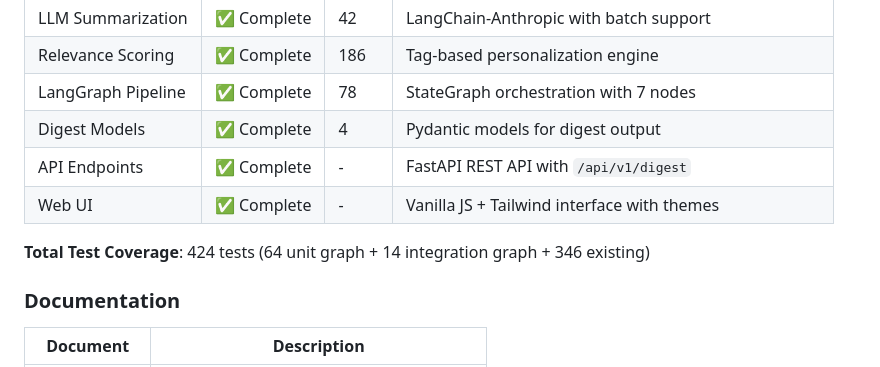
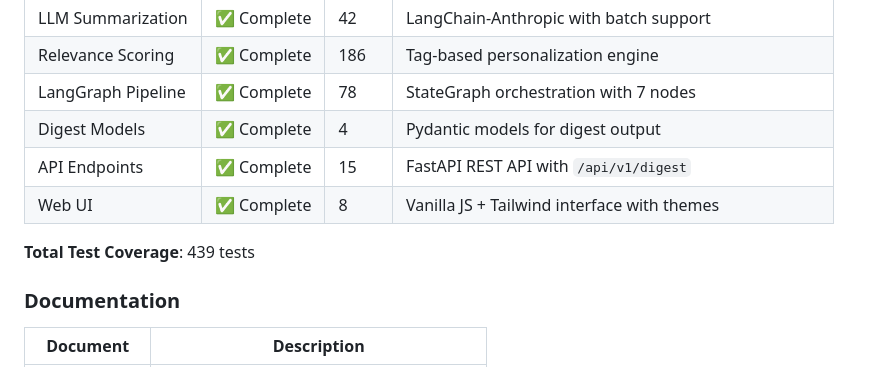
Before and after one commit to darth-dodo/hn-herald, a Markdown page: README.md, the part around the change. GitHub-like rendering.

Commit message:
docs: update README with API and Web UI test counts
- API Endpoints: 15 tests
- Web UI: 8 tests
- Total test coverage: 439 tests

Co-Authored-By: Claude Opus 4.5 <noreply@anthropic.com>

```diff
--- a/README.md
+++ b/README.md
@@ -149,10 +149,10 @@ make typecheck   # Run type checking
 | Relevance Scoring | ✅ Complete | 186 | Tag-based personalization engine |
 | LangGraph Pipeline | ✅ Complete | 78 | StateGraph orchestration with 7 nodes |
 | Digest Models | ✅ Complete | 4 | Pydantic models for digest output |
-| API Endpoints | ✅ Complete | - | FastAPI REST API with `/api/v1/digest` |
-| Web UI | ✅ Complete | - | Vanilla JS + Tailwind interface with themes |
+| API Endpoints | ✅ Complete | 15 | FastAPI REST API with `/api/v1/digest` |
+| Web UI | ✅ Complete | 8 | Vanilla JS + Tailwind interface with themes |
 
-**Total Test Coverage**: 424 tests (64 unit graph + 14 integration graph + 346 existing)
+**Total Test Coverage**: 439 tests
 
 ### Documentation
 
```
